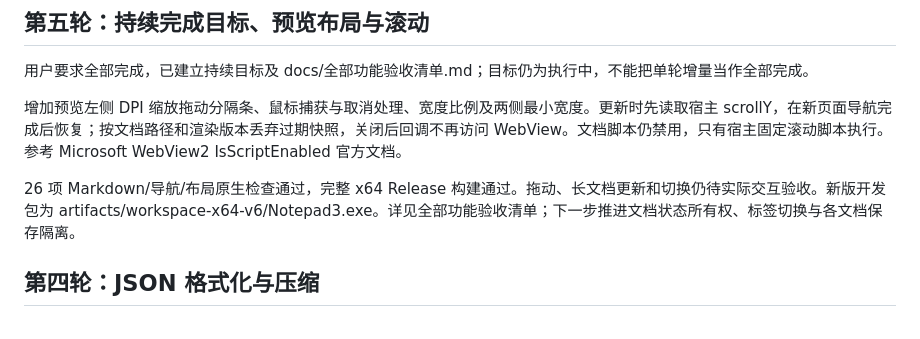
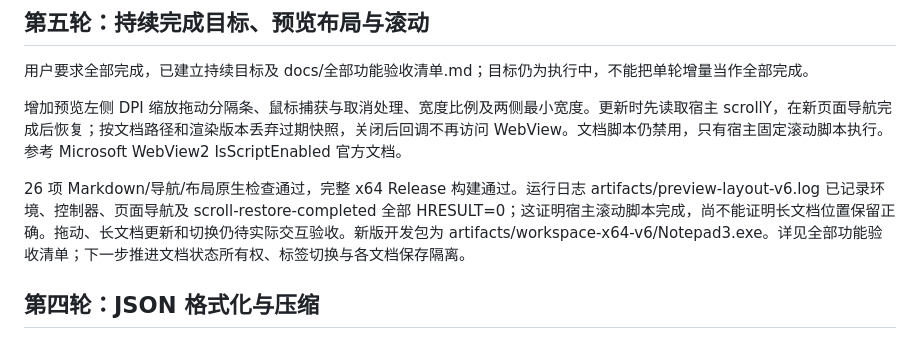
Before and after one commit to nxbigdaddy/Notepad3-Enhanced, a Markdown page: docs/迭代进展.md, the part around the change. Drawn GitHub-style.

Commit message:
Record preview scroll runtime callback evidence

```diff
--- a/docs/迭代进展.md
+++ b/docs/迭代进展.md
@@ -8,7 +8,7 @@
 
 增加预览左侧 DPI 缩放拖动分隔条、鼠标捕获与取消处理、宽度比例及两侧最小宽度。更新时先读取宿主 scrollY，在新页面导航完成后恢复；按文档路径和渲染版本丢弃过期快照，关闭后回调不再访问 WebView。文档脚本仍禁用，只有宿主固定滚动脚本执行。参考 Microsoft WebView2 IsScriptEnabled 官方文档。
 
-26 项 Markdown/导航/布局原生检查通过，完整 x64 Release 构建通过。拖动、长文档更新和切换仍待实际交互验收。新版开发包为 artifacts/workspace-x64-v6/Notepad3.exe。详见全部功能验收清单；下一步推进文档状态所有权、标签切换与各文档保存隔离。
+26 项 Markdown/导航/布局原生检查通过，完整 x64 Release 构建通过。运行日志 artifacts/preview-layout-v6.log 已记录环境、控制器、页面导航及 scroll-restore-completed 全部 HRESULT=0；这证明宿主滚动脚本完成，尚不能证明长文档位置保留正确。拖动、长文档更新和切换仍待实际交互验收。新版开发包为 artifacts/workspace-x64-v6/Notepad3.exe。详见全部功能验收清单；下一步推进文档状态所有权、标签切换与各文档保存隔离。
 
 ## 第四轮：JSON 格式化与压缩
 
```
